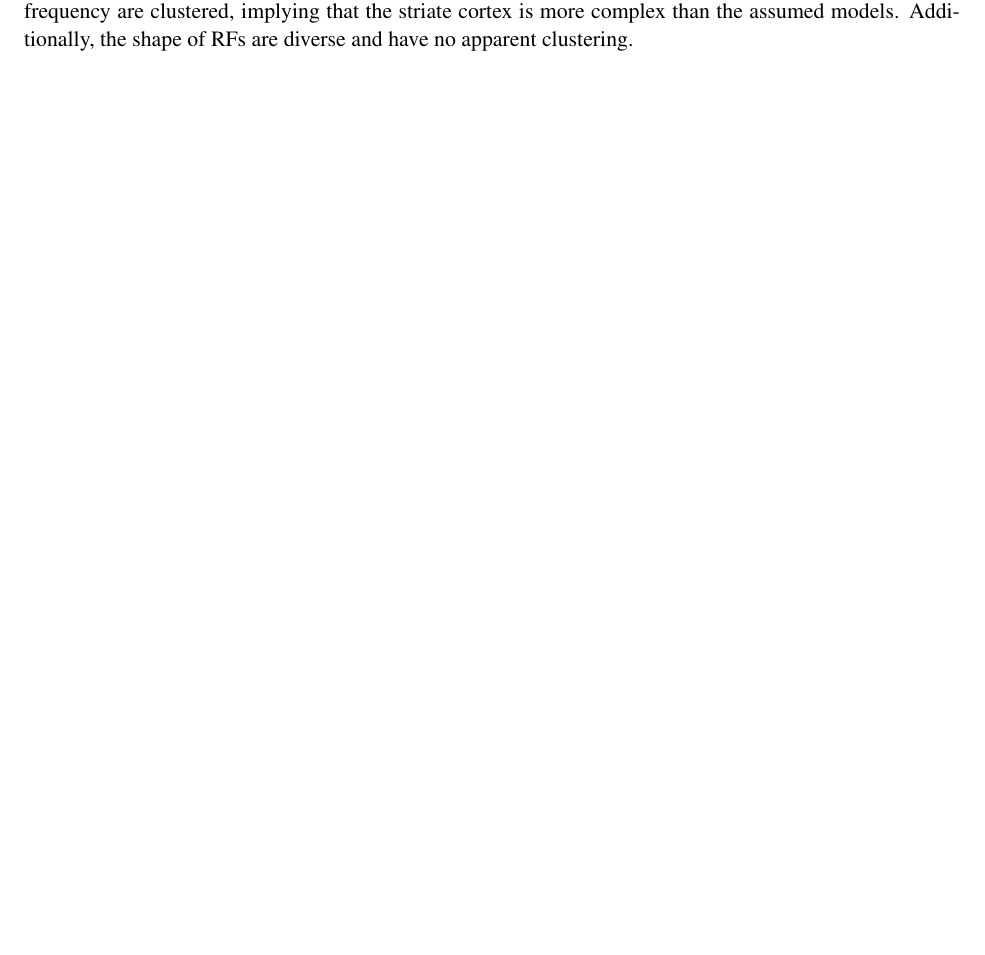
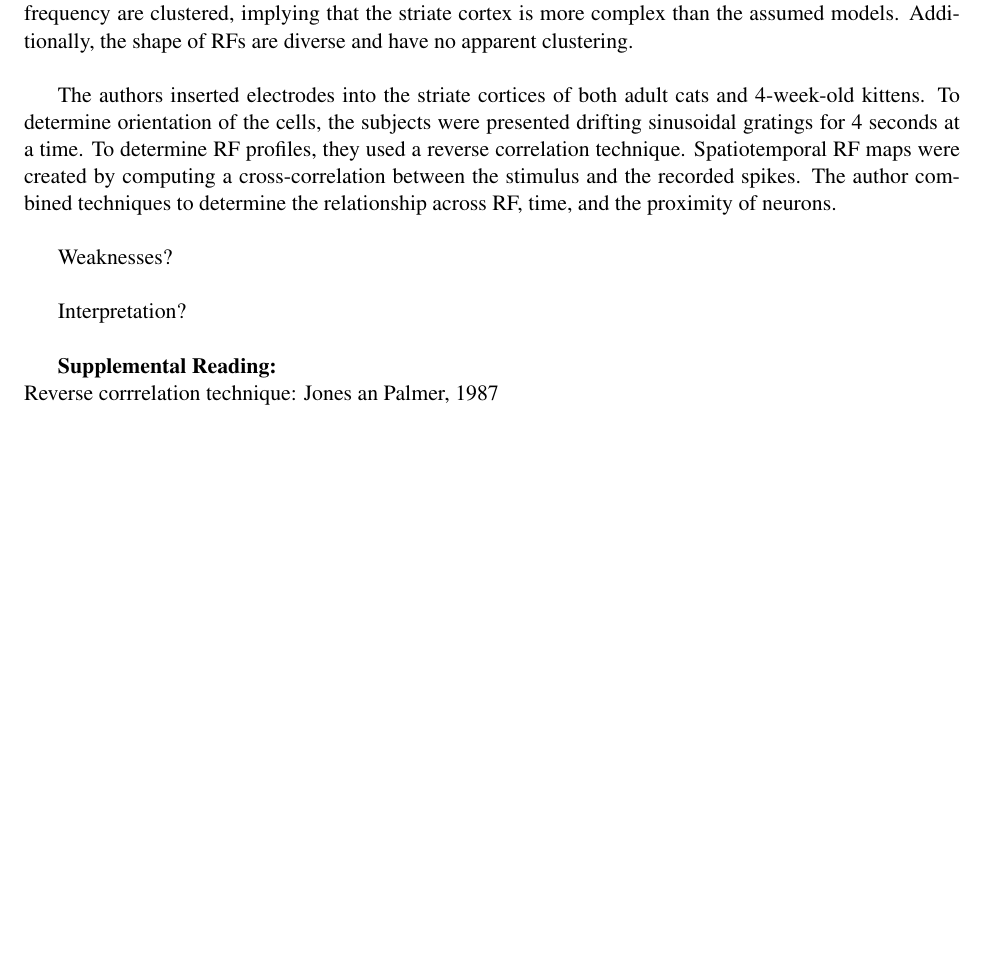
Before and after one commit to amandabaker/Computational-Neuroscience, a LaTeX problem sheet (Homework1/InVivoRecordingReview.tex): part of the page, cut so that both start at the same text, the shorter picture padded with empty space. Compiled offline with pdfLaTeX.

Commit message:
Half finished paper

```diff
--- a/Homework1/InVivoRecordingReview.tex
+++ b/Homework1/InVivoRecordingReview.tex
@@ -20,8 +20,22 @@ The paper concludes that neurons may have overlapping but dissimilar RFs to redu
 noise via pooling. It also concludes that response variables such as RF size, response
 latency and duration, and temporal frequency are clustered, implying that the striate
 cortex is more complex than the assumed models.  Additionally, the shape of RFs are
-diverse and have no apparent clustering.
+diverse and have no apparent clustering. \\
 
+The authors inserted electrodes into the striate cortices of both adult cats and
+4-week-old kittens.  To determine orientation of the cells, the subjects were presented
+drifting sinusoidal gratings for 4 seconds at a time.  To determine RF profiles,
+they used a reverse correlation technique.  Spatiotemporal RF maps were created
+by computing a cross-correlation between the stimulus and the recorded spikes.
+The author combined techniques to determine the relationship across RF, time, and
+the proximity of neurons. \\
+
+Weaknesses? \\
+
+Interpretation? \\
+
+{\bf Supplemental Reading: } \\
+Reverse corrrelation technique: Jones an Palmer, 1987 \\
 
 
 
```
